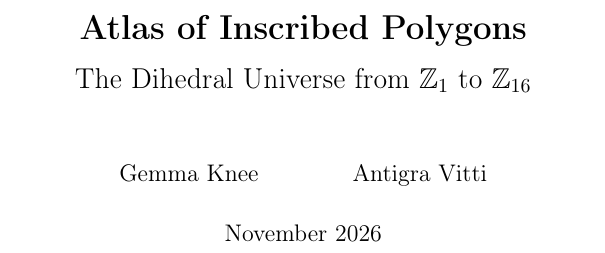
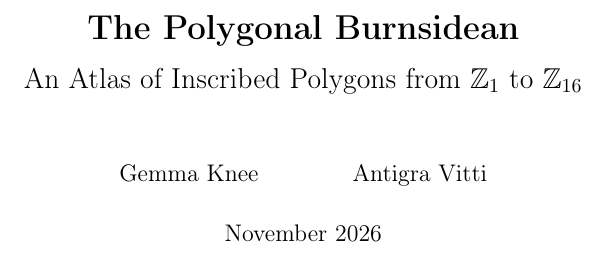
Before and after one commit to applutan/atlases, a LaTeX book (polyatlas/polyatlas.tex): part of page 1 of 13, cut at the place of the change. Compiled offline with pdfLaTeX.

Commit message:
doc(polyatlas): title as The Polygonal Burnsidean with CF_n polynomial

```diff
--- a/polyatlas/polyatlas.tex
+++ b/polyatlas/polyatlas.tex
@@ -22,8 +22,8 @@
 
 \usepackage[pdfusetitle, hidelinks, colorlinks=true, linkcolor=blue!70!black, citecolor=blue!70!black, urlcolor=blue!70!black]{hyperref}
 
-\title{\textbf{Atlas of Inscribed Polygons}\\[0.4em]
-\Large The Dihedral Universe from $\mathbb{Z}_1$ to $\mathbb{Z}_{16}$}
+\title{\textbf{The Polygonal Burnsidean}\\[0.4em]
+\Large An Atlas of Inscribed Polygons from $\mathbb{Z}_1$ to $\mathbb{Z}_{16}$}
 \author{Gemma Knee \and Antigra Vitti}
 \date{November 2026}
 
```
Also changed, not shown: 1 other file.
